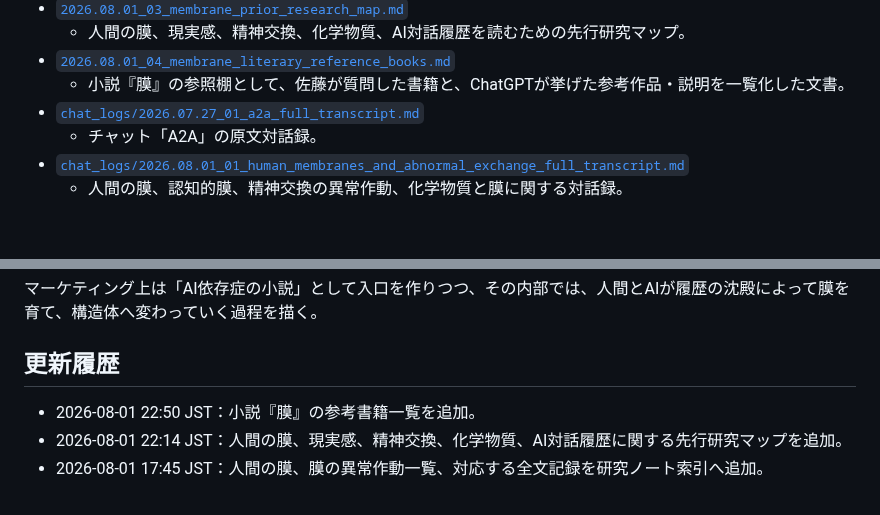
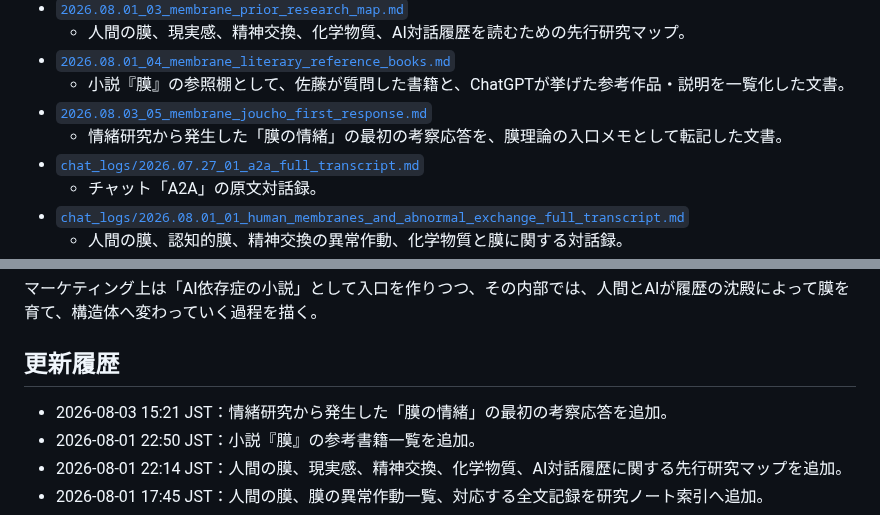
Before and after one commit to smilegroupsato/web-genai-ron-jp, a Markdown page: research/membrane-theory/README.md, 2 parts joined by grey strips. Drawn GitHub-style; blank space fills up the shorter version.

Commit message:
Index membrane joucho concept note

```diff
--- a/research/membrane-theory/README.md
+++ b/research/membrane-theory/README.md
@@ -51,6 +51,8 @@
   - 人間の膜、現実感、精神交換、化学物質、AI対話履歴を読むための先行研究マップ。
 - [`2026.08.01_04_membrane_literary_reference_books.md`](./2026.08.01_04_membrane_literary_reference_books.md)
   - 小説『膜』の参照棚として、佐藤が質問した書籍と、ChatGPTが挙げた参考作品・説明を一覧化した文書。
+- [`2026.08.03_05_membrane_joucho_first_response.md`](./2026.08.03_05_membrane_joucho_first_response.md)
+  - 情緒研究から発生した「膜の情緒」の最初の考察応答を、膜理論の入口メモとして転記した文書。
 - [`chat_logs/2026.07.27_01_a2a_full_transcript.md`](./chat_logs/2026.07.27_01_a2a_full_transcript.md)
   - チャット「A2A」の原文対話録。
 - [`chat_logs/2026.08.01_01_human_membranes_and_abnormal_exchange_full_transcript.md`](./chat_logs/2026.08.01_01_human_membranes_and_abnormal_exchange_full_transcript.md)
@@ -73,6 +75,7 @@
 
 ## 更新履歴
 
+- 2026-08-03 15:21 JST：情緒研究から発生した「膜の情緒」の最初の考察応答を追加。
 - 2026-08-01 22:50 JST：小説『膜』の参考書籍一覧を追加。
 - 2026-08-01 22:14 JST：人間の膜、現実感、精神交換、化学物質、AI対話履歴に関する先行研究マップを追加。
 - 2026-08-01 17:45 JST：人間の膜、膜の異常作動一覧、対応する全文記録を研究ノート索引へ追加。
```
Also changed, not shown: other parts of research/membrane-theory/README.md (+1 -1 lines).
